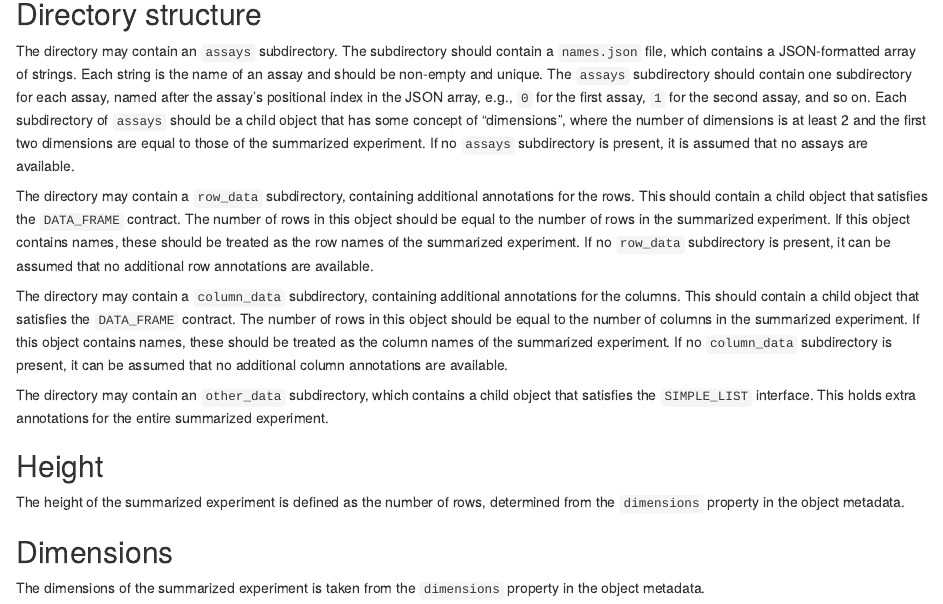
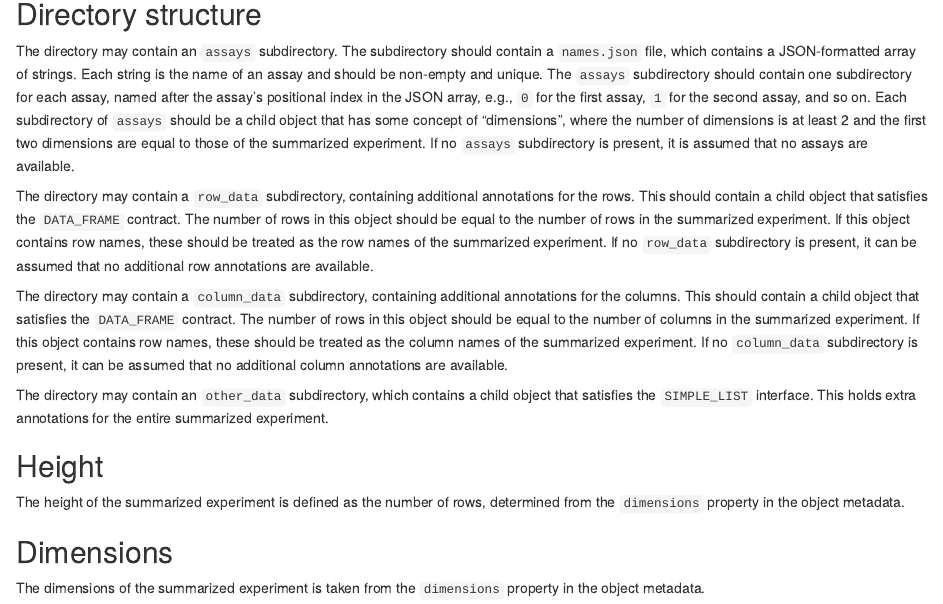
Before and after one commit to ArtifactDB/takane, an R Markdown document (docs/specifications/summarized_experiment.Rmd): the page in a window 1100 px wide, from 350 px down. Rendered offline with R 4.5, knitr and Pandoc, with nearby package versions.

Commit message:
Minor doc clarification for SE dimnames.

```diff
--- a/docs/specifications/summarized_experiment.Rmd
+++ b/docs/specifications/summarized_experiment.Rmd
@@ -39,13 +39,13 @@ If no `assays` subdirectory is present, it is assumed that no assays are availab
 The directory may contain a `row_data` subdirectory, containing additional annotations for the rows.
 This should contain a child object that satisfies the `DATA_FRAME` contract.
 The number of rows in this object should be equal to the number of rows in the summarized experiment.
-If this object contains names, these should be treated as the row names of the summarized experiment.
+If this object contains row names, these should be treated as the row names of the summarized experiment.
 If no `row_data` subdirectory is present, it can be assumed that no additional row annotations are available.
 
 The directory may contain a `column_data` subdirectory, containing additional annotations for the columns.
 This should contain a child object that satisfies the `DATA_FRAME` contract.
 The number of rows in this object should be equal to the number of columns in the summarized experiment.
-If this object contains names, these should be treated as the column names of the summarized experiment.
+If this object contains row names, these should be treated as the column names of the summarized experiment.
 If no `column_data` subdirectory is present, it can be assumed that no additional column annotations are available.
 
 The directory may contain an `other_data` subdirectory, which contains a child object that satisfies the `SIMPLE_LIST` interface.
```
